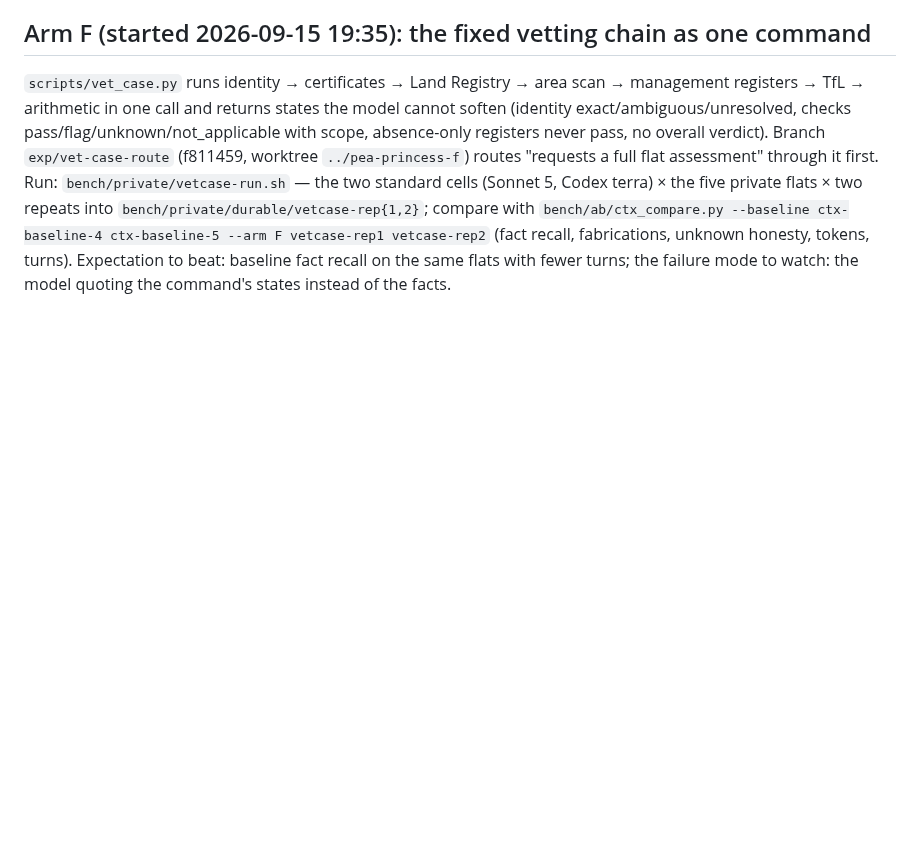
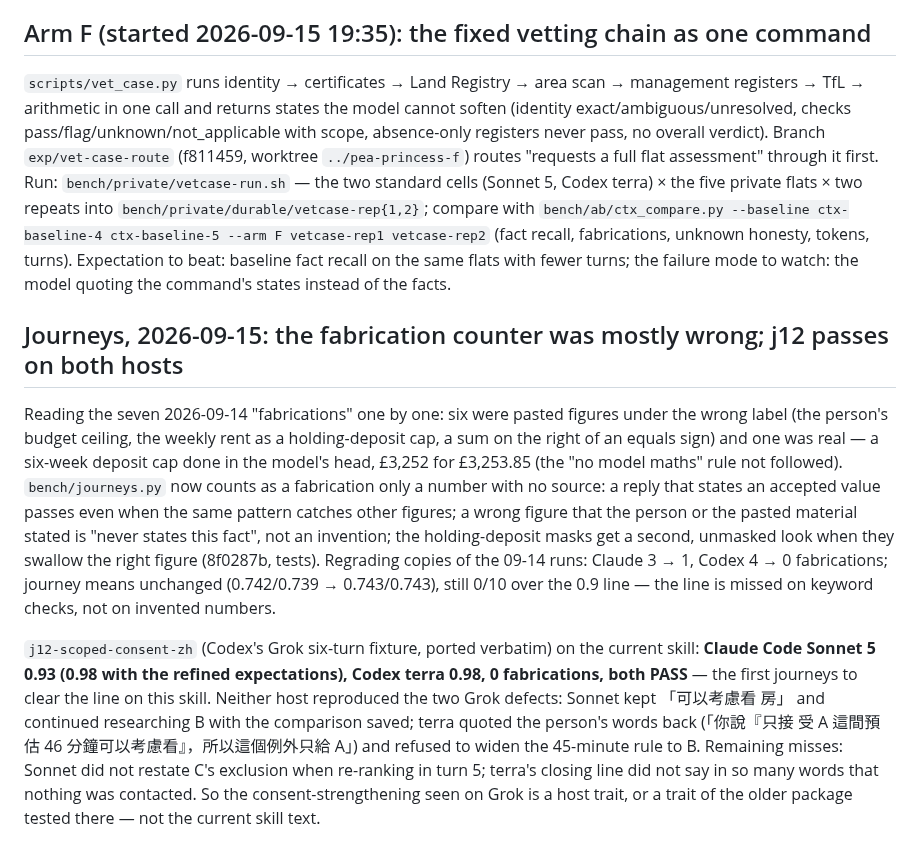
Before and after one commit to jacky18008/pea-princess, a Markdown page: docs/EXPERIMENTS.md, the part around the change. Rendered like a GitHub page; blank space fills up the shorter version.

```diff
--- a/docs/EXPERIMENTS.md
+++ b/docs/EXPERIMENTS.md
@@ -1117,3 +1117,24 @@ five private flats × two repeats into `bench/private/durable/vetcase-rep{1,2}`;
 (fact recall, fabrications, unknown honesty, tokens, turns). Expectation to beat: baseline fact recall on the
 same flats with fewer turns; the failure mode to watch: the model quoting the command's states instead of the
 facts.
+
+## Journeys, 2026-09-15: the fabrication counter was mostly wrong; j12 passes on both hosts
+
+Reading the seven 2026-09-14 "fabrications" one by one: six were pasted figures under the wrong label (the
+person's budget ceiling, the weekly rent as a holding-deposit cap, a sum on the right of an equals sign) and one
+was real — a six-week deposit cap done in the model's head, £3,252 for £3,253.85 (the "no model maths" rule not
+followed). `bench/journeys.py` now counts as a fabrication only a number with no source: a reply that states an
+accepted value passes even when the same pattern catches other figures; a wrong figure that the person or the
+pasted material stated is "never states this fact", not an invention; the holding-deposit masks get a second,
+unmasked look when they swallow the right figure (8f0287b, tests). Regrading copies of the 09-14 runs:
+Claude 3 → 1, Codex 4 → 0 fabrications; journey means unchanged (0.742/0.739 → 0.743/0.743), still 0/10 over
+the 0.9 line — the line is missed on keyword checks, not on invented numbers.
+
+`j12-scoped-consent-zh` (Codex's Grok six-turn fixture, ported verbatim) on the current skill: **Claude Code
+Sonnet 5 0.93 (0.98 with the refined expectations), Codex terra 0.98, 0 fabrications, both PASS** — the first
+journeys to clear the line on this skill. Neither host reproduced the two Grok defects: Sonnet kept 「可以考慮看
+房」 and continued researching B with the comparison saved; terra quoted the person's words back (「你說『只接
+受 A 這間預估 46 分鐘可以考慮看』，所以這個例外只給 A」) and refused to widen the 45-minute rule to B. Remaining
+misses: Sonnet did not restate C's exclusion when re-ranking in turn 5; terra's closing line did not say in so
+many words that nothing was contacted. So the consent-strengthening seen on Grok is a host trait, or a trait of
+the older package tested there — not the current skill text.
```
Also changed, not shown: docs/briefs/grok-round2-from-main-2026-09-15.md (+8 -0 lines), docs/handoffs/2026-09-11-evening.md (+11 -0 lines).
